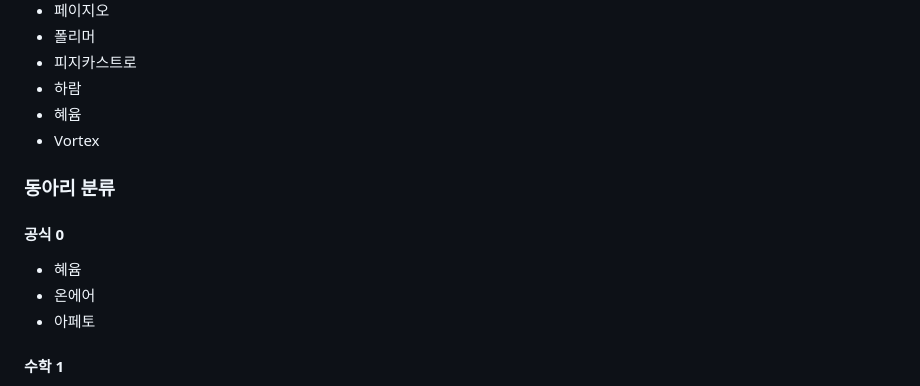
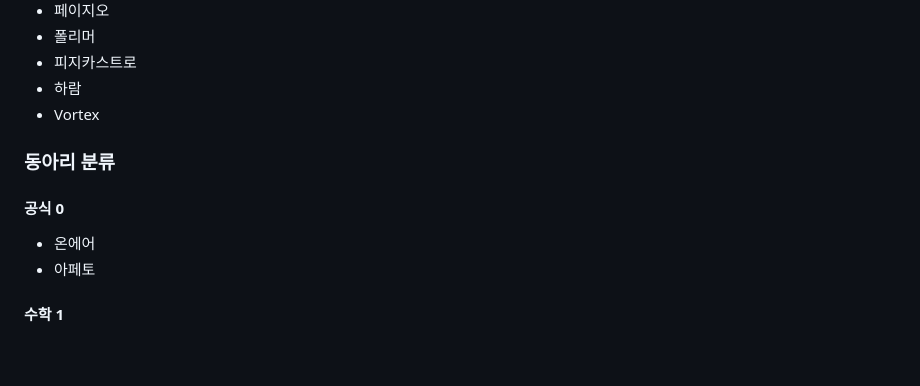
Before and after one commit to jeongbin-0509/StockKolon26, a Markdown page: README.md, the part around the change. GitHub-like rendering; blank space fills up the shorter version.

Commit message:
혜윰 제거

```diff
--- a/README.md
+++ b/README.md
@@ -161,13 +161,11 @@
 - 폴리머
 - 피지카스트로
 - 하람
-- 혜윰
 - Vortex
 
 ### 동아리 분류
 
 #### 공식 0
-- 혜윰
 - 온에어
 - 아페토
 #### 수학 1
```
